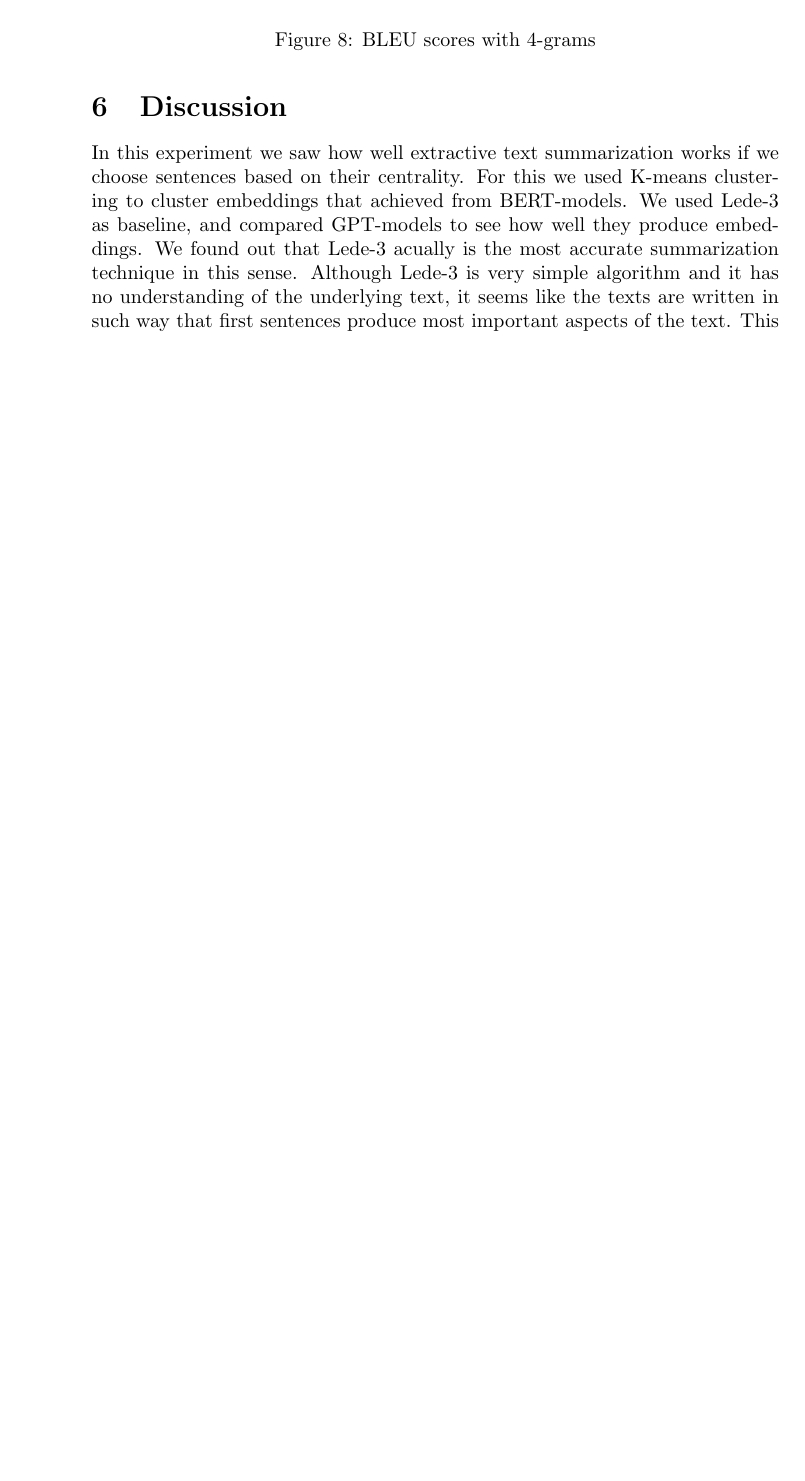
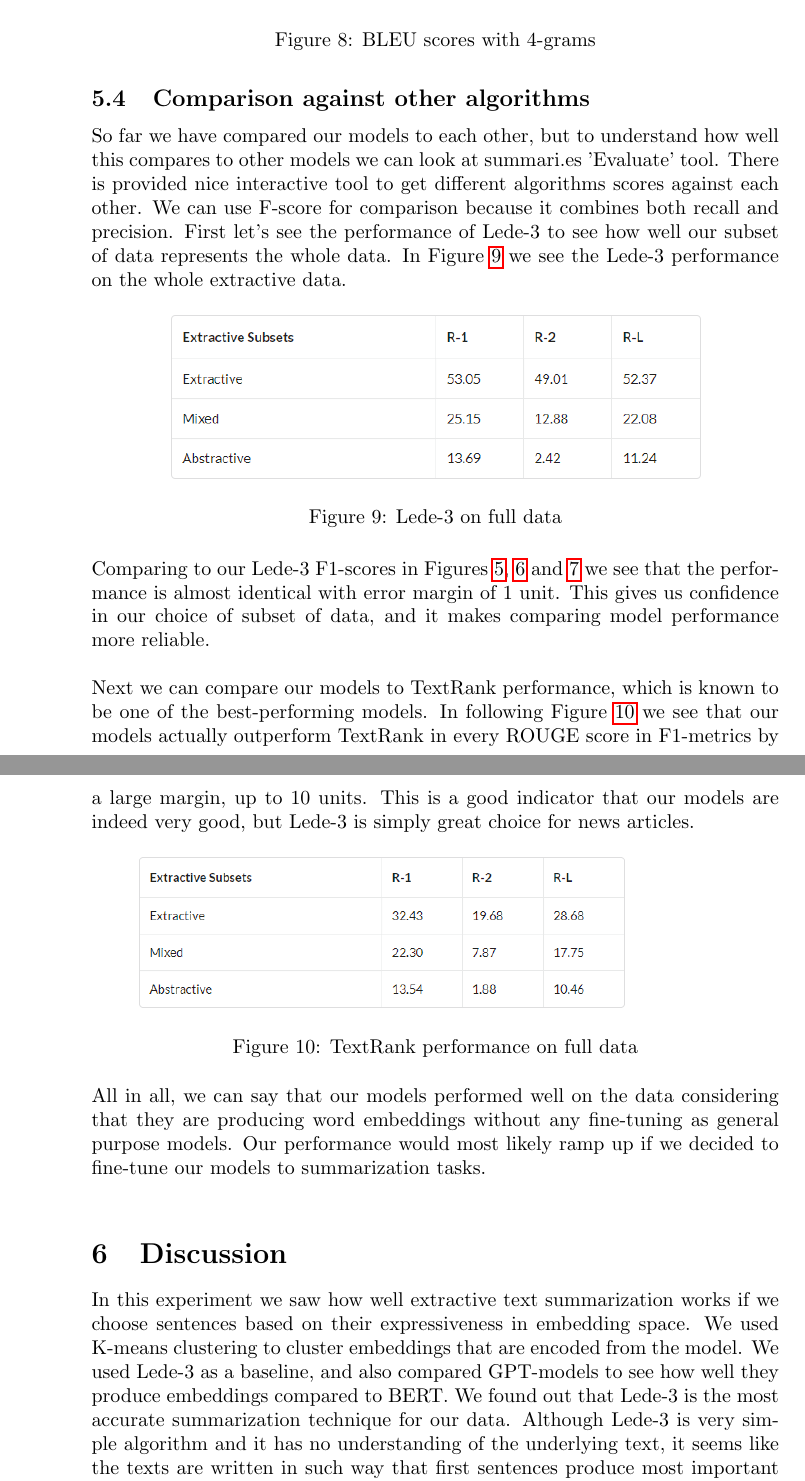
Before and after one commit to apilium/statistical-nlp-project, a LaTeX paper (reports/Final report/final_project.tex): part of page 9 of 10 before the commit and two parts of pages 9 and 10 of 11 after it, the two joined at a grey line, cut so that both start at the same text, the shorter picture padded with empty space. Compiled offline with pdfLaTeX.

Commit message:
Compare our model with TextRank on full data

```diff
--- a/reports/Final report/final_project.tex
+++ b/reports/Final report/final_project.tex
@@ -178,9 +178,37 @@ We can also take a look at BLEU scores for each model. BLEU measures how much th
 \end{figure}
 
 
+\subsection{Comparison against other algorithms}
+
+So far we have compared our models to each other, but to understand how well this compares to other models we can look at summari.es 'Evaluate' tool. There is provided nice interactive tool to get different algorithms scores against each other. We can use F-score for comparison because it combines both recall and precision. First let's see the performance of Lede-3 to see how well our subset of data represents the whole data. In Figure \ref{fig:lede_full} we see the Lede-3 performance on the whole extractive data.
+
+\begin{figure}[H]
+	\centering
+	\includegraphics[scale=0.6]{lede3_full_data.png}\\
+	\caption{Lede-3 on full data}
+	\label{fig:lede_full}
+\end{figure}
+
+\noindent
+Comparing to our Lede-3 F1-scores in Figures \ref{fig:rouge1_02}, \ref{fig:rouge2_02} and \ref{fig:rougel_02} we see that the performance is almost identical with error margin of 1 unit. This gives us confidence in our choice of subset of data, and it makes comparing model performance more reliable.\\
+
+\noindent
+Next we can compare our models to TextRank performance, which is known to be one of the best-performing models. In following Figure \ref{fig:textrank} we see that our models actually outperform TextRank in every ROUGE score in F1-metrics by a large margin, up to 10 units. This is a good indicator that our models are indeed very good, but Lede-3 is simply great choice for news articles.
+
+\begin{figure}[H]
+	\centering
+	\hspace*{-2cm}
+	\includegraphics[scale=0.55]{textrank_full.png}\\
+	\caption{TextRank performance on full data}
+	\label{fig:textrank}
+\end{figure}
+
+\noindent
+All in all, we can say that our models performed well on the data considering that they are producing word embeddings without any fine-tuning as general purpose models. Our performance would most likely ramp up if we decided to fine-tune our models to summarization tasks. \\
+
 \section{Discussion}
 
 \noindent
-In this experiment we saw how well extractive text summarization works if we choose sentences based on their centrality. For this we used K-means clustering to cluster embeddings that achieved from BERT-models. We used Lede-3 as baseline, and compared GPT-models to see how well they produce embeddings. We found out that Lede-3 acually is the most accurate summarization technique in this sense. Although Lede-3 is very simple algorithm and it has no understanding of the underlying text, it seems like the texts are written in such way that first sentences produce most important aspects of the text. This is interesting realization, and in the future it would be interesting to try to fine tune some deep learning model to see, whether it actually is able to outperform Lede-3 or not.\\
+In this experiment we saw how well extractive text summarization works if we choose sentences based on their expressiveness in embedding space. We used K-means clustering to cluster embeddings that are encoded from the model. We used Lede-3 as a baseline, and also compared GPT-models to see how well they produce embeddings compared to BERT. We found out that Lede-3 is the most accurate summarization technique for our data. Although Lede-3 is very simple algorithm and it has no understanding of the underlying text, it seems like the texts are written in such way that first sentences produce most important aspects of the text. This is interesting realization, and in the future it would be interesting to try to fine tune some deep learning model to see, whether it actually is able to outperform Lede-3 or not.\\
 
 \noindent
```
Also changed, not shown: reports/Final report/final_project.pdf, reports/Final report/images/lede3_full_data.png (added), reports/Final report/images/textrank_full.png (added), reports/Final report/final_project.tex (4 more changed lines), 4 other files.
